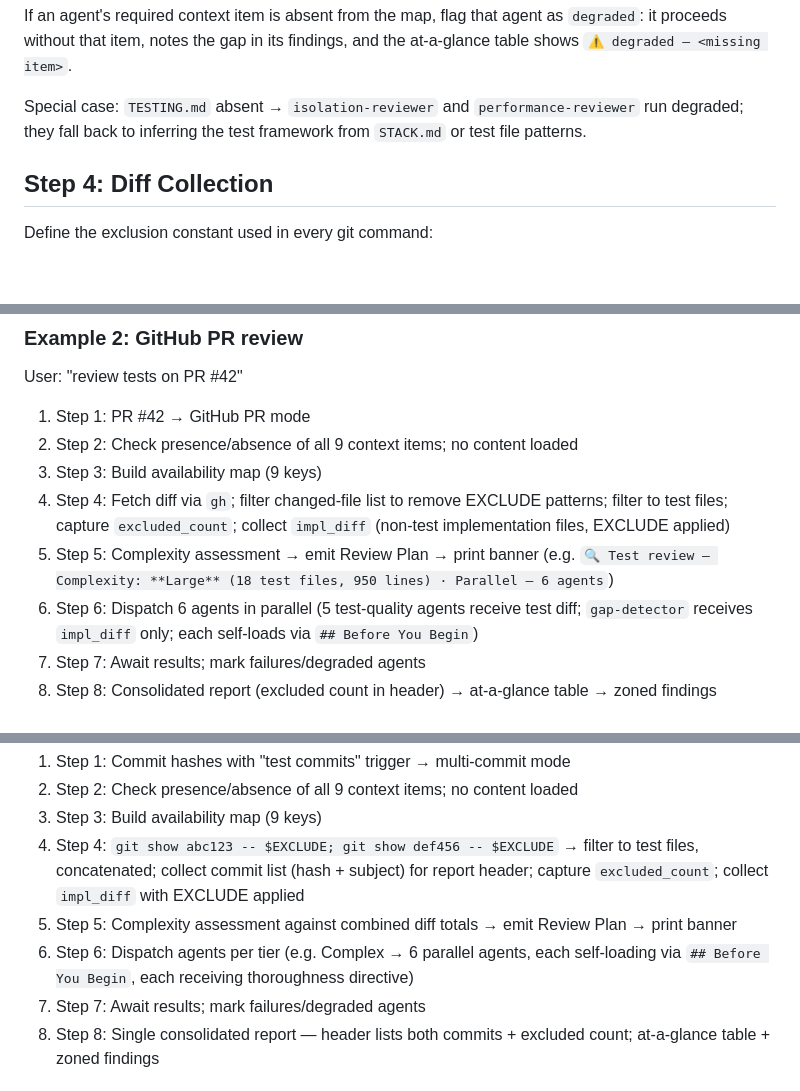
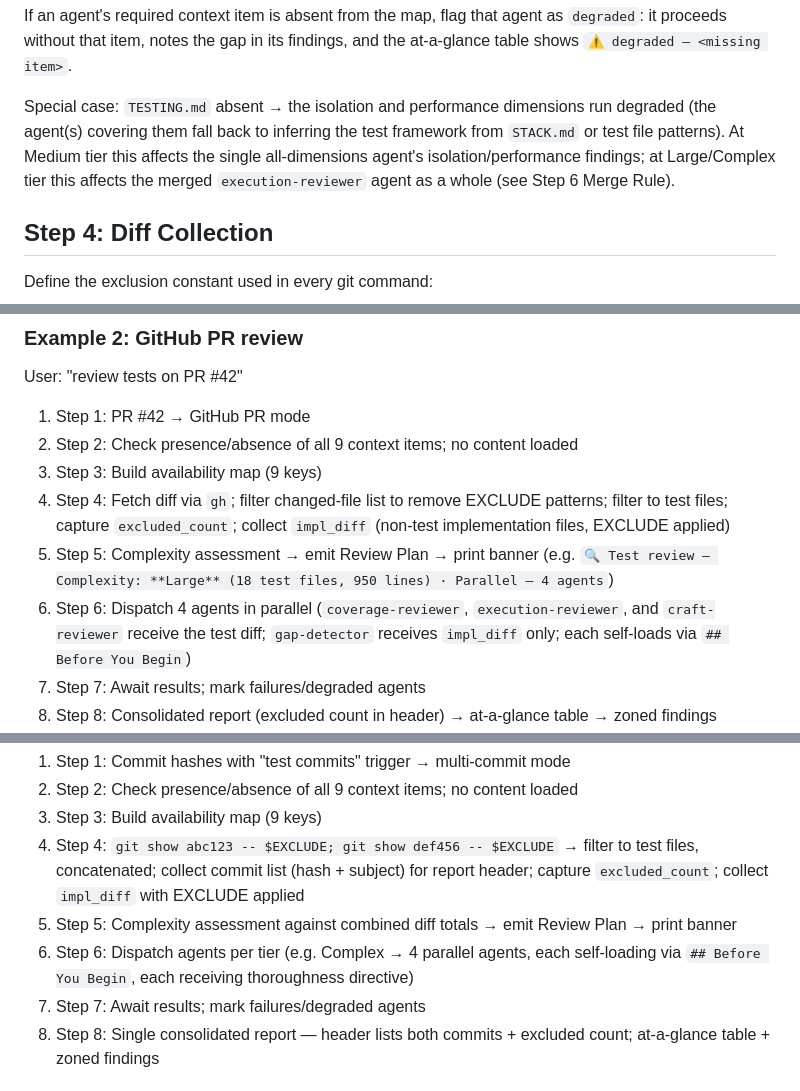
Before and after one commit to flaviosv/ai-coding-tooling, a Markdown page: skills/tests-code-review/SKILL.md, 3 parts joined by grey strips. Rendered like a GitHub page; blank space fills up the shorter version.

```diff
--- a/skills/tests-code-review/SKILL.md
+++ b/skills/tests-code-review/SKILL.md
@@ -128,7 +128,7 @@ The orchestrator holds **this map only** — no file content. Agents self-load t
 
 If an agent's required context item is absent from the map, flag that agent as `degraded`: it proceeds without that item, notes the gap in its findings, and the at-a-glance table shows `⚠️ degraded — <missing item>`.
 
-Special case: `TESTING.md` absent → `isolation-reviewer` and `performance-reviewer` run degraded; they fall back to inferring the test framework from `STACK.md` or test file patterns.
+Special case: `TESTING.md` absent → the isolation and performance dimensions run degraded (the agent(s) covering them fall back to inferring the test framework from `STACK.md` or test file patterns). At Medium tier this affects the single all-dimensions agent's isolation/performance findings; at Large/Complex tier this affects the merged `execution-reviewer` agent as a whole (see Step 6 Merge Rule).
 
 ## Step 4: Diff Collection
 
@@ -529,8 +529,8 @@ User: "review tests on PR #42"
 2. Step 2: Check presence/absence of all 9 context items; no content loaded
 3. Step 3: Build availability map (9 keys)
 4. Step 4: Fetch diff via `gh`; filter changed-file list to remove EXCLUDE patterns; filter to test files; capture `excluded_count`; collect `impl_diff` (non-test implementation files, EXCLUDE applied)
-5. Step 5: Complexity assessment → emit Review Plan → print banner (e.g. `🔍 Test review — Complexity: **Large** (18 test files, 950 lines) · Parallel — 6 agents`)
-6. Step 6: Dispatch 6 agents in parallel (5 test-quality agents receive test diff; `gap-detector` receives `impl_diff` only; each self-loads via `## Before You Begin`)
+5. Step 5: Complexity assessment → emit Review Plan → print banner (e.g. `🔍 Test review — Complexity: **Large** (18 test files, 950 lines) · Parallel — 4 agents`)
+6. Step 6: Dispatch 4 agents in parallel (`coverage-reviewer`, `execution-reviewer`, and `craft-reviewer` receive the test diff; `gap-detector` receives `impl_diff` only; each self-loads via `## Before You Begin`)
 7. Step 7: Await results; mark failures/degraded agents
 8. Step 8: Consolidated report (excluded count in header) → at-a-glance table → zoned findings
 9. Step 9: User selects findings to post → create pending review comments via `gh`; user submits manually on GitHub
@@ -544,7 +544,7 @@ User: "review test commits abc123 def456"
 3. Step 3: Build availability map (9 keys)
 4. Step 4: `git show abc123 -- $EXCLUDE; git show def456 -- $EXCLUDE` → filter to test files, concatenated; collect commit list (hash + subject) for report header; capture `excluded_count`; collect `impl_diff` with EXCLUDE applied
 5. Step 5: Complexity assessment against combined diff totals → emit Review Plan → print banner
-6. Step 6: Dispatch agents per tier (e.g. Complex → 6 parallel agents, each self-loading via `## Before You Begin`, each receiving thoroughness directive)
+6. Step 6: Dispatch agents per tier (e.g. Complex → 4 parallel agents, each self-loading via `## Before You Begin`, each receiving thoroughness directive)
 7. Step 7: Await results; mark failures/degraded agents
 8. Step 8: Single consolidated report — header lists both commits + excluded count; at-a-glance table + zoned findings
 
```
Also changed, not shown: other parts of skills/tests-code-review/SKILL.md (+7 -7 lines).
